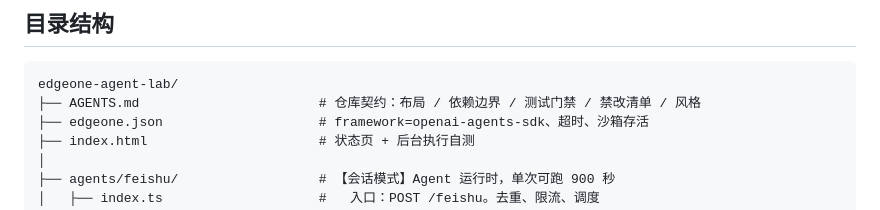
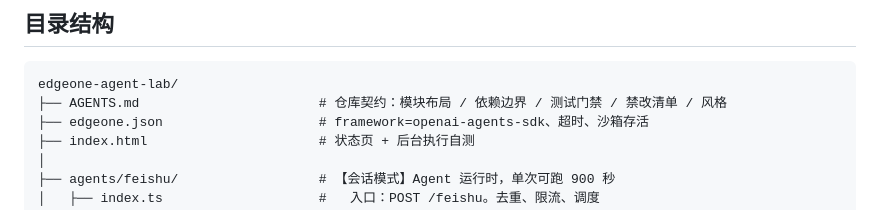
Before and after one commit to guci314/edgeone-agent-lab, a Markdown page: README.md, the part around the change. GitHub-like rendering.

Commit message:
RALPH: docs(readme): review refinement——统一 AGENTS.md 描述用词，树内「布局」改「模块布局」

````diff
--- a/README.md
+++ b/README.md
@@ -111,7 +111,7 @@ I 用户令牌管理 ｜ J 云文档读写工具族 ｜ K 跨会话记忆 ｜ L
 
 ```
 edgeone-agent-lab/
-├── AGENTS.md                       # 仓库契约：布局 / 依赖边界 / 测试门禁 / 禁改清单 / 风格
+├── AGENTS.md                       # 仓库契约：模块布局 / 依赖边界 / 测试门禁 / 禁改清单 / 风格
 ├── edgeone.json                    # framework=openai-agents-sdk、超时、沙箱存活
 ├── index.html                      # 状态页 + 后台执行自测
 │
````
